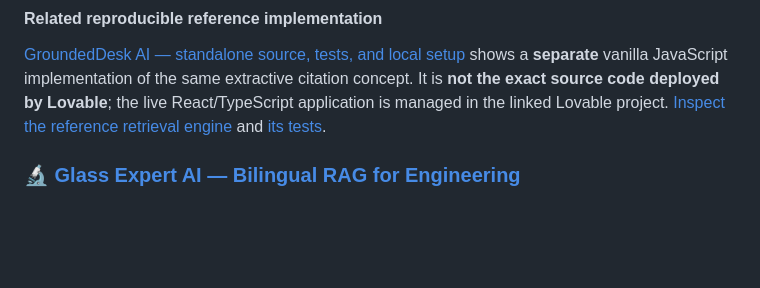
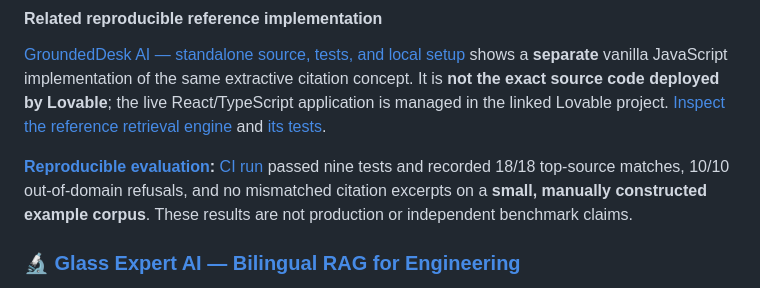
Before and after one commit to arjun9669/arjun9669, a Markdown page: README.md, the part around the change. GitHub-like rendering; blank space fills up the shorter version.

Commit message:
docs: link measured toy-corpus evaluation from GitHub profile

```diff
--- a/README.md
+++ b/README.md
@@ -255,6 +255,9 @@ An independently owned browser-based document-question-answering demonstration c
 
 [GroundedDesk AI — standalone source, tests, and local setup](./projects/groundeddesk-ai/README.md) shows a **separate** vanilla JavaScript implementation of the same extractive citation concept. It is **not the exact source code deployed by Lovable**; the live React/TypeScript application is managed in the linked Lovable project. [Inspect the reference retrieval engine](./projects/groundeddesk-ai/retrieval.mjs) and [its tests](./projects/groundeddesk-ai/tests/retrieval.test.mjs).
 
+**[Reproducible evaluation](./projects/groundeddesk-ai/eval/queries.json):** [CI run](https://github.com/arjun9669/arjun9669/actions/runs/37999445547) passed nine tests and recorded 18/18 top-source matches, 10/10 out-of-domain refusals, and no mismatched citation excerpts on a **small, manually constructed example corpus**. These results are not production or independent benchmark claims.
+
+
 ### 🔬 [Glass Expert AI — Bilingual RAG for Engineering](https://github.com/MTAAI/Glass_Engineer)
 
 📖 **[Engineering case study — attributable commits, architecture, recorded evaluations and limitations](./case-studies/GLASS_EXPERT_AI.md)**
```
